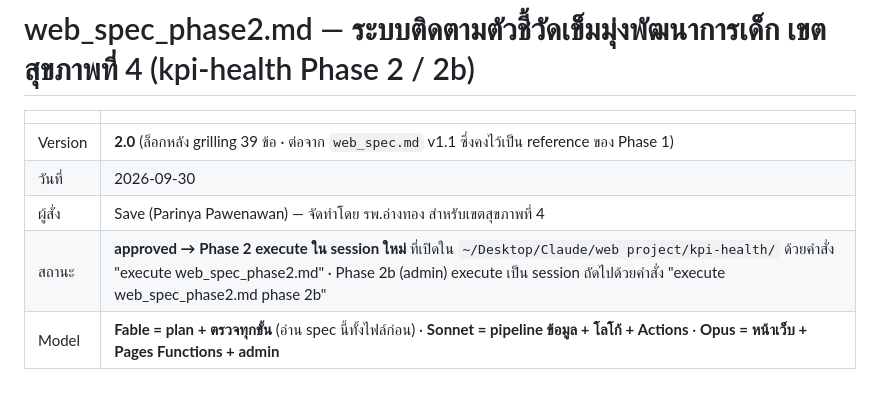
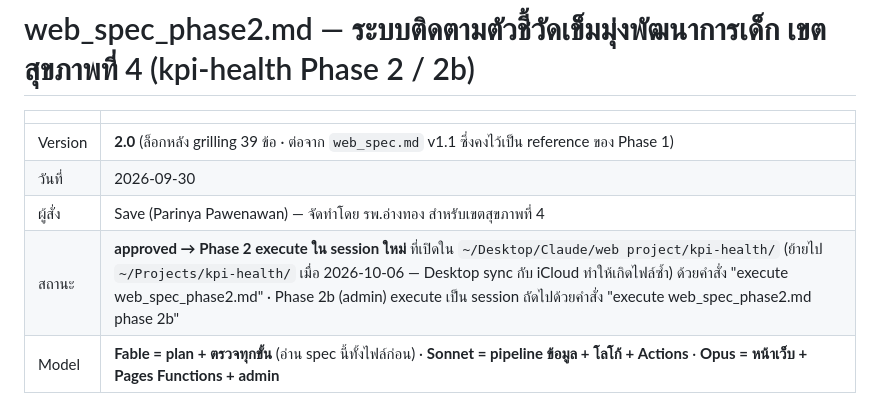
Before and after one commit to parinyapaw-del/kpi-health, a Markdown page: web_spec_phase2.md, the part around the change. Rendered like a GitHub page.

```diff
--- a/web_spec_phase2.md
+++ b/web_spec_phase2.md
@@ -5,7 +5,7 @@
 | Version | **2.0** (ล็อกหลัง grilling 39 ข้อ · ต่อจาก `web_spec.md` v1.1 ซึ่งคงไว้เป็น reference ของ Phase 1) |
 | วันที่ | 2026-09-30 |
 | ผู้สั่ง | Save (Parinya Pawenawan) — จัดทำโดย รพ.อ่างทอง สำหรับเขตสุขภาพที่ 4 |
-| สถานะ | **approved → Phase 2 execute ใน session ใหม่** ที่เปิดใน `~/Desktop/Claude/web project/kpi-health/` ด้วยคำสั่ง "execute web_spec_phase2.md" · Phase 2b (admin) execute เป็น session ถัดไปด้วยคำสั่ง "execute web_spec_phase2.md phase 2b" |
+| สถานะ | **approved → Phase 2 execute ใน session ใหม่** ที่เปิดใน `~/Desktop/Claude/web project/kpi-health/` (ย้ายไป `~/Projects/kpi-health/` เมื่อ 2026-10-06 — Desktop sync กับ iCloud ทำให้เกิดไฟล์ซ้ำ) ด้วยคำสั่ง "execute web_spec_phase2.md" · Phase 2b (admin) execute เป็น session ถัดไปด้วยคำสั่ง "execute web_spec_phase2.md phase 2b" |
 | Model | **Fable = plan + ตรวจทุกขั้น** (อ่าน spec นี้ทั้งไฟล์ก่อน) · **Sonnet = pipeline ข้อมูล + โลโก้ + Actions** · **Opus = หน้าเว็บ + Pages Functions + admin** |
 
 > spec นี้เขียนให้ session ใหม่ทำงานได้โดยไม่ต้องรู้บทสนทนา · อ่านคู่กับ `web_spec.md` (โครงข้อมูล/สูตร/API ยังใช้ของเดิมทุกข้อที่ไม่ได้เขียนทับในนี้) และ `README.md` · ห้ามเดาตัวเลข (CLAUDE.md rule 4) · ถ้าอะไรใน spec ขัดกับของจริงในเครื่อง ให้หยุดรายงาน ไม่แก้เอง
```
Also changed, not shown: README.md (+2 -0 lines), web_spec.md (+1 -1 lines).
